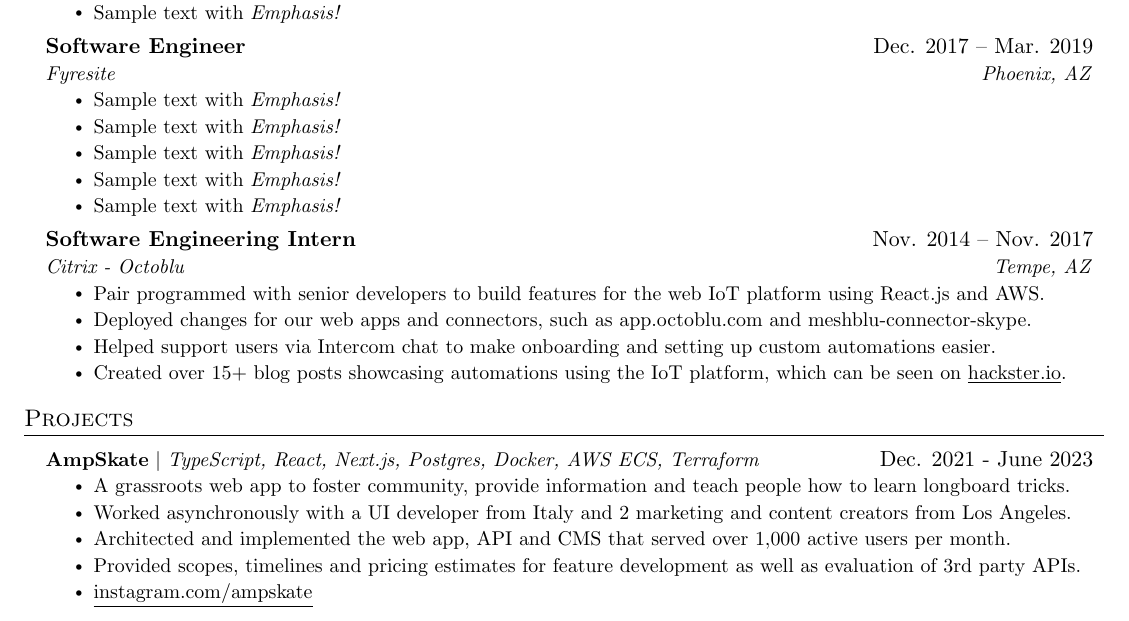
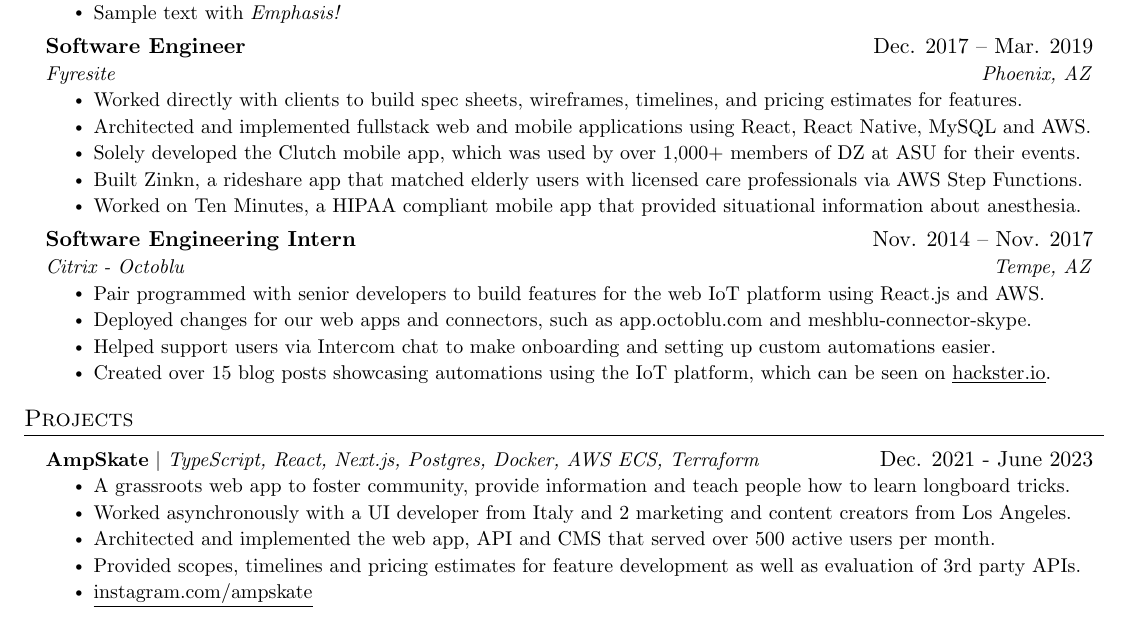
Before and after one commit to ASteinheiser/resume, a LaTeX CV (resume.tex): part of page 1 of 2, cut so that both start at the same text. Compiled offline with pdfLaTeX.

Commit message:
add fyresite section

```diff
--- a/resume.tex
+++ b/resume.tex
@@ -159,11 +159,11 @@
       {Software Engineer}{Dec. 2017 -- Mar. 2019}
       {Fyresite}{Phoenix, AZ}
       \resumeItemListStart
-        \resumeItem{Sample text with \emph{Emphasis!}}
-        \resumeItem{Sample text with \emph{Emphasis!}}
-        \resumeItem{Sample text with \emph{Emphasis!}}
-        \resumeItem{Sample text with \emph{Emphasis!}}
-        \resumeItem{Sample text with \emph{Emphasis!}}
+        \resumeItem{Worked directly with clients to build spec sheets, wireframes, timelines, and pricing estimates for features.}
+        \resumeItem{Architected and implemented fullstack web and mobile applications using React, React Native, MySQL and AWS.}
+        \resumeItem{Solely developed the Clutch mobile app, which was used by over 1,000+ members of DZ at ASU for their events.}
+        \resumeItem{Built Zinkn, a rideshare app that matched elderly users with licensed care professionals via AWS Step Functions.}
+        \resumeItem{Worked on Ten Minutes, a HIPAA compliant mobile app that provided situational information about anesthesia.}
       \resumeItemListEnd
 
     \resumeSubheading
@@ -173,7 +173,7 @@
         \resumeItem{Pair programmed with senior developers to build features for the web IoT platform using React.js and AWS.}
         \resumeItem{Deployed changes for our web apps and connectors, such as app.octoblu.com and meshblu-connector-skype.}
         \resumeItem{Helped support users via Intercom chat to make onboarding and setting up custom automations easier.}
-        \resumeItem{Created over 15+ blog posts showcasing automations using the IoT platform, which can be seen on \href{https://www.hackster.io/andrewstein/}{\underline{hackster.io}}.}
+        \resumeItem{Created over 15 blog posts showcasing automations using the IoT platform, which can be seen on \href{https://www.hackster.io/andrewstein/}{\underline{hackster.io}}.}
       \resumeItemListEnd
 
   \resumeSubHeadingListEnd
@@ -186,7 +186,7 @@
           \resumeItemListStart
             \resumeItem{A grassroots web app to foster community, provide information and teach people how to learn longboard tricks.}
             \resumeItem{Worked asynchronously with a UI developer from Italy and 2 marketing and content creators from Los Angeles.}
-            \resumeItem{Architected and implemented the web app, API and CMS that served over 1,000 active users per month.}
+            \resumeItem{Architected and implemented the web app, API and CMS that served over 500 active users per month.}
             \resumeItem{Provided scopes, timelines and pricing estimates for feature development as well as evaluation of 3rd party APIs.}
             \resumeItem{\href{https://www.instagram.com/...}{\underline{instagram.com/ampskate}}}
           \resumeItemListEnd
```
Also changed, not shown: resume.pdf.
